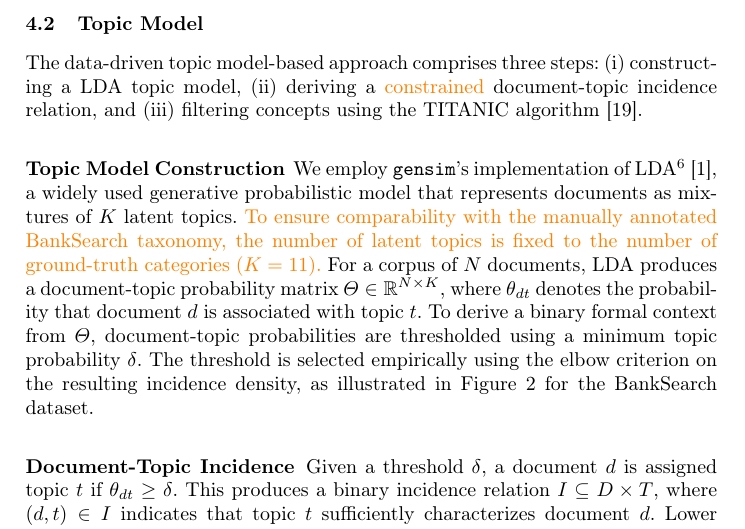
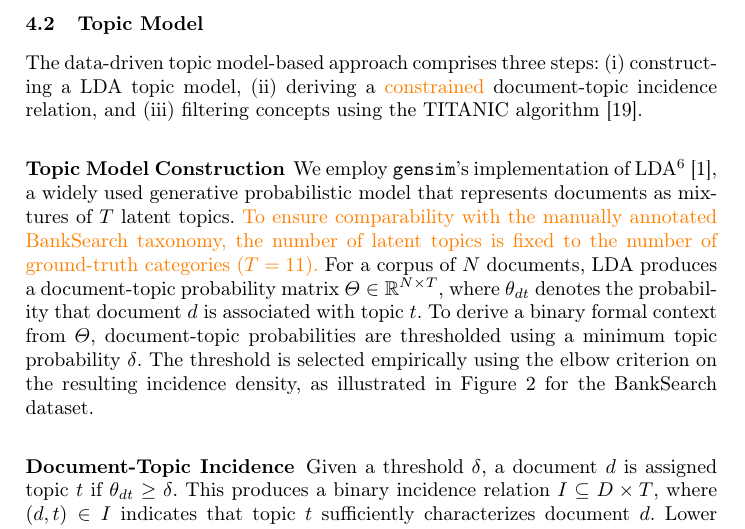
Before and after one commit to KlaraGtknst/fca-constrained-clustering, a LaTeX paper (main.tex, which reads chapters/05_02_topic_model.tex): part of page 7 of 17, cut so that both start at the same text. Compiled offline with pdfLaTeX.

Commit message:
style: Unify topic symbol

```diff
--- a/chapters/05_02_topic_model.tex
+++ b/chapters/05_02_topic_model.tex
@@ -5,9 +5,9 @@
 The data-driven topic model-based approach comprises three steps: (i) constructing a \ac{lda} topic model, (ii) deriving a \textcolor{orange}{constrained} document-topic incidence relation, and (iii) filtering concepts using the TITANIC algorithm~\cite{gutekunst2025conceptual}.
 
 \subsubsection{Topic Model Construction}
-We employ \texttt{gensim}'s implementation of \ac{lda}\footnote{\url{https://radimrehurek.com/gensim/models/ldamodel.html} (30.12.2025)}~\cite{alghamdi_survey_2015}, a widely used generative probabilistic model that represents documents as mixtures of $K$ latent topics.
-\textcolor{orange}{To ensure comparability with the manually annotated BankSearch taxonomy, the number of latent topics is fixed to the number of ground-truth categories ($K=11$).}
-For a corpus of $N$ documents, \ac{lda} produces a document-topic probability matrix $\Theta \in \mathbb{R}^{N \times K}$, where $\theta_{dt}$ denotes the probability that document $d$ is associated with topic $t$.
+We employ \texttt{gensim}'s implementation of \ac{lda}\footnote{\url{https://radimrehurek.com/gensim/models/ldamodel.html} (30.12.2025)}~\cite{alghamdi_survey_2015}, a widely used generative probabilistic model that represents documents as mixtures of $T$ latent topics.
+\textcolor{orange}{To ensure comparability with the manually annotated BankSearch taxonomy, the number of latent topics is fixed to the number of ground-truth categories ($T=11$).}
+For a corpus of $N$ documents, \ac{lda} produces a document-topic probability matrix $\Theta \in \mathbb{R}^{N \times T}$, where $\theta_{dt}$ denotes the probability that document $d$ is associated with topic $t$.
 To derive a binary formal context from $\Theta$, document-topic probabilities are thresholded using a minimum topic probability $\delta$.
 The threshold is selected empirically using the elbow criterion on the resulting incidence density, as illustrated in Figure~\ref{fig:incidence_density} for the BankSearch dataset.
 
```
